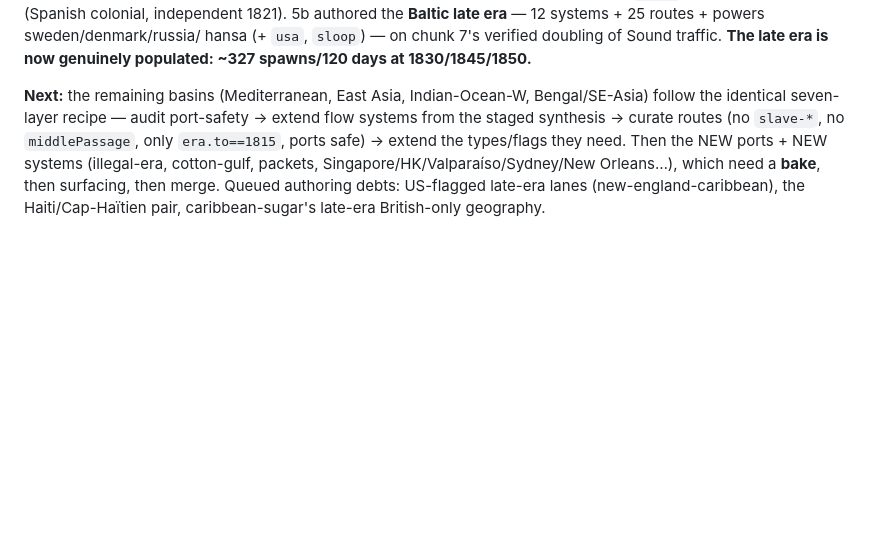
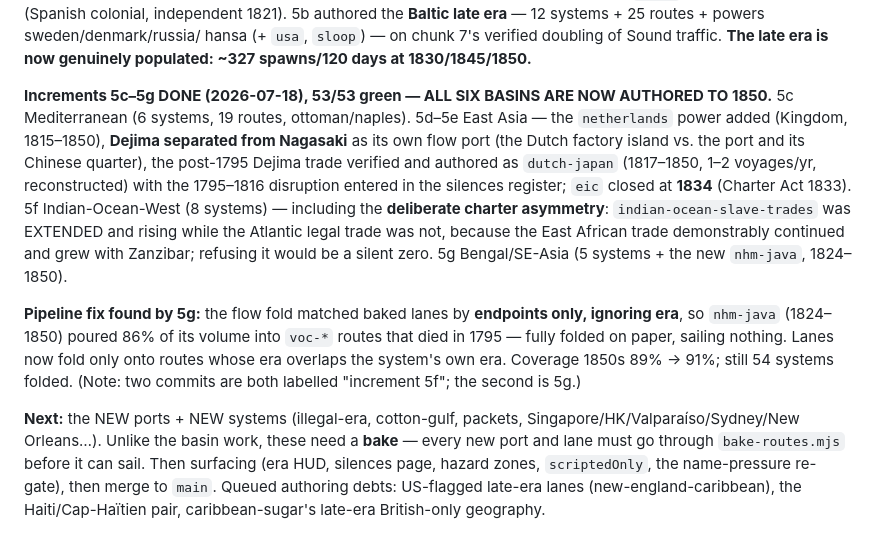
Before and after one commit to casusscribere/idle-sails, a Markdown page: planning/PHASE-1-build.md, the part around the change. Rendered like a GitHub page; blank space fills up the shorter version.

Commit message:
Phase 1 tracker: all six basins authored to 1850 (increments 5c-5g)
Co-Authored-By: Claude Opus 4.8 <noreply@anthropic.com>

```diff
--- a/planning/PHASE-1-build.md
+++ b/planning/PHASE-1-build.md
@@ -140,12 +140,30 @@ the **Baltic late era** — 12 systems + 25 routes + powers sweden/denmark/russi
 hansa (+ `usa`, `sloop`) — on chunk 7's verified doubling of Sound traffic.
 **The late era is now genuinely populated: ~327 spawns/120 days at 1830/1845/1850.**
 
-**Next:** the remaining basins (Mediterranean, East Asia, Indian-Ocean-W,
-Bengal/SE-Asia) follow the identical seven-layer recipe — audit port-safety →
-extend flow systems from the staged synthesis → curate routes (no `slave-*`, no
-`middlePassage`, only `era.to==1815`, ports safe) → extend the types/flags they
-need. Then the NEW ports + NEW systems (illegal-era, cotton-gulf, packets,
-Singapore/HK/Valparaíso/Sydney/New Orleans…), which need a **bake**, then
-surfacing, then merge. Queued authoring debts: US-flagged late-era lanes
+**Increments 5c–5g DONE (2026-07-18), 53/53 green — ALL SIX BASINS ARE NOW
+AUTHORED TO 1850.** 5c Mediterranean (6 systems, 19 routes, ottoman/naples).
+5d–5e East Asia — the `netherlands` power added (Kingdom, 1815–1850), **Dejima
+separated from Nagasaki** as its own flow port (the Dutch factory island vs. the
+port and its Chinese quarter), the post-1795 Dejima trade verified and authored
+as `dutch-japan` (1817–1850, 1–2 voyages/yr, reconstructed) with the 1795–1816
+disruption entered in the silences register; `eic` closed at **1834** (Charter
+Act 1833). 5f Indian-Ocean-West (8 systems) — including the **deliberate
+charter asymmetry**: `indian-ocean-slave-trades` was EXTENDED and rising while
+the Atlantic legal trade was not, because the East African trade demonstrably
+continued and grew with Zanzibar; refusing it would be a silent zero.
+5g Bengal/SE-Asia (5 systems + the new `nhm-java`, 1824–1850).
+
+**Pipeline fix found by 5g:** the flow fold matched baked lanes by **endpoints
+only, ignoring era**, so `nhm-java` (1824–1850) poured 86% of its volume into
+`voc-*` routes that died in 1795 — fully folded on paper, sailing nothing.
+Lanes now fold only onto routes whose era overlaps the system's own era.
+Coverage 1850s 89% → 91%; still 54 systems folded. (Note: two commits are both
+labelled "increment 5f"; the second is 5g.)
+
+**Next:** the NEW ports + NEW systems (illegal-era, cotton-gulf, packets,
+Singapore/HK/Valparaíso/Sydney/New Orleans…). Unlike the basin work, these
+need a **bake** — every new port and lane must go through `bake-routes.mjs`
+before it can sail. Then surfacing (era HUD, silences page, hazard zones,
+`scriptedOnly`, the name-pressure re-gate), then merge to `main`. Queued authoring debts: US-flagged late-era lanes
 (new-england-caribbean), the Haiti/Cap-Haïtien pair, caribbean-sugar's late-era
 British-only geography.
```
